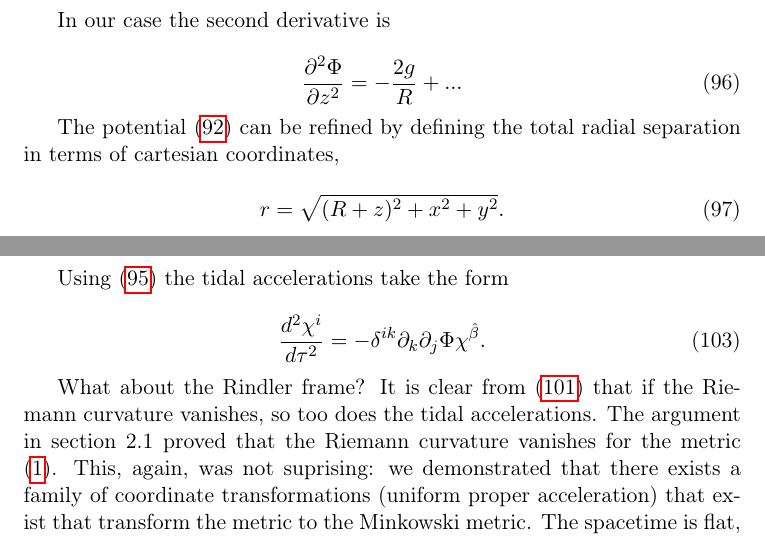
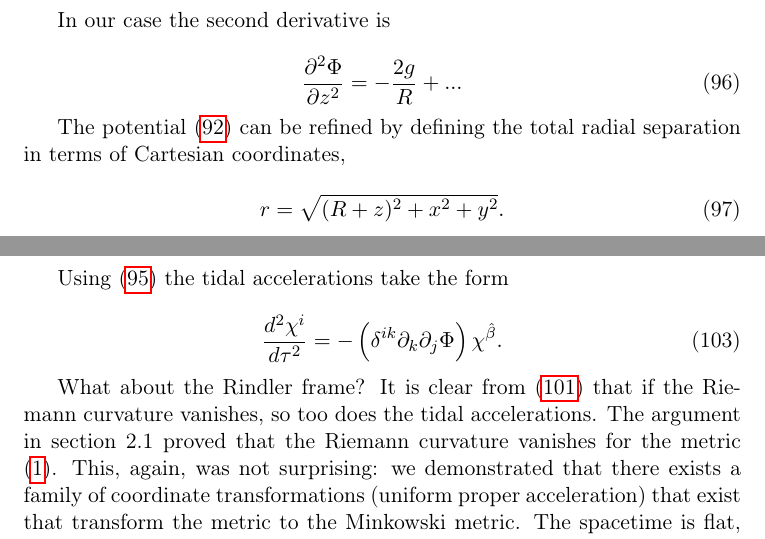
Before and after one commit to Eharriman/physics-problems, a LaTeX document (tex/problem_002_Acceleration_vs_Curvature.tex): two parts of pages 17 and 19 of 32, joined at a grey line, cut so that both start at the same text. Compiled offline with pdfLaTeX.

Commit message:
various corrections/spelling.

```diff
--- a/tex/problem_002_Acceleration_vs_Curvature.tex
+++ b/tex/problem_002_Acceleration_vs_Curvature.tex
@@ -770,7 +770,7 @@ In our case the second derivative is
     \frac{\partial ^2 \Phi}{\partial z^2} = -\frac{2g}{R} + ...
 \end{equation}
 
-The potential \eqref{netwon-pot-expanded-z-2} can be refined by defining the total radial separation in terms of cartesian coordinates,
+The potential \eqref{netwon-pot-expanded-z-2} can be refined by defining the total radial separation in terms of Cartesian coordinates,
 
 \begin{equation}
     r = \sqrt{(R + z)^2 + x^2 + y^2}.
@@ -825,10 +825,10 @@ Using \eqref{riemann-staic-weak-field} the tidal accelerations take the form
 
 \begin{equation}
     \label{geodesic-eq-LIF}
-    \frac{d^2\chi^{i}}{d \tau^2} = - \delta^{ik} \partial_k \partial_j \Phi \chi^{\hat{\beta}}.
+    \frac{d^2\chi^{i}}{d \tau^2} = - \left(\delta^{ik} \partial_k \partial_j \Phi \right) \chi^{\hat{\beta}}.
 \end{equation}
 
-What about the Rindler frame? It is clear from \eqref{geodesic-equation} that if the Riemann curvature vanishes, so too does the tidal accelerations. The argument in section 2.1 proved that the Riemann curvature vanishes for the metric \eqref{uniform metric}. This, again, was not suprising: we demonstrated that there exists a family of coordinate transformations (uniform proper acceleration) that exist that transform the metric to the Minkowski metric. The spacetime is flat, and thus the Riemann curvature vanishes. Explicitly this follows from the geodesic equation
+What about the Rindler frame? It is clear from \eqref{geodesic-equation} that if the Riemann curvature vanishes, so too does the tidal accelerations. The argument in section 2.1 proved that the Riemann curvature vanishes for the metric \eqref{uniform metric}. This, again, was not surprising: we demonstrated that there exists a family of coordinate transformations (uniform proper acceleration) that exist that transform the metric to the Minkowski metric. The spacetime is flat, and thus the Riemann curvature vanishes. Explicitly this follows from the geodesic equation
 
 \begin{equation}
     \frac{d^2\chi^{\alpha}}{d \tau^2} = R^{\alpha}_{\beta \gamma \delta} u^{\alpha} \chi^{\gamma} u^{\delta}
```
Also changed, not shown: problems/problem_002_Acceleration_vs_Curvature.pdf.
